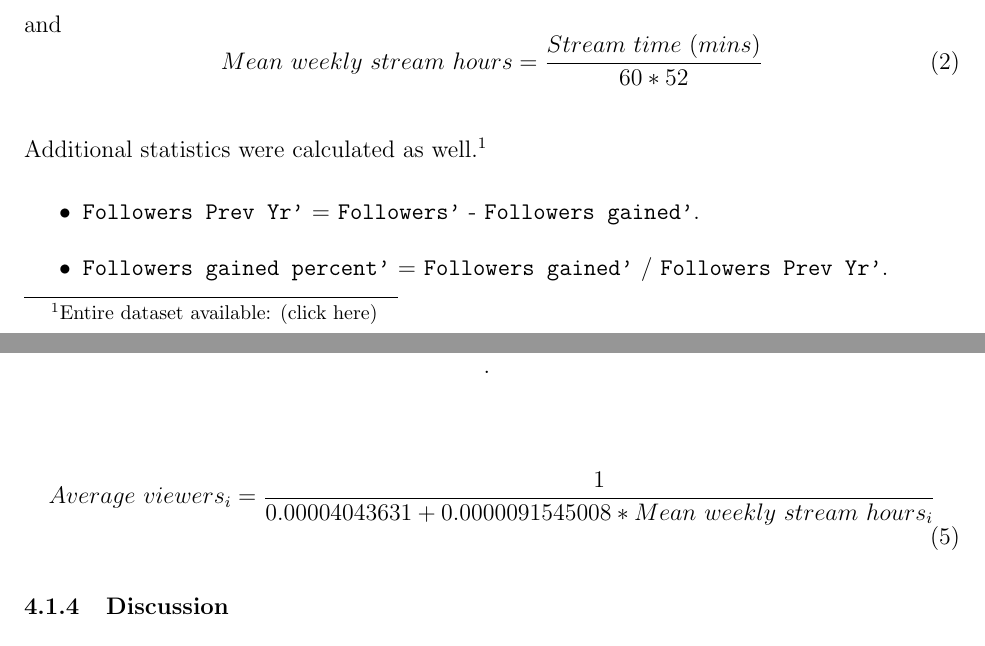
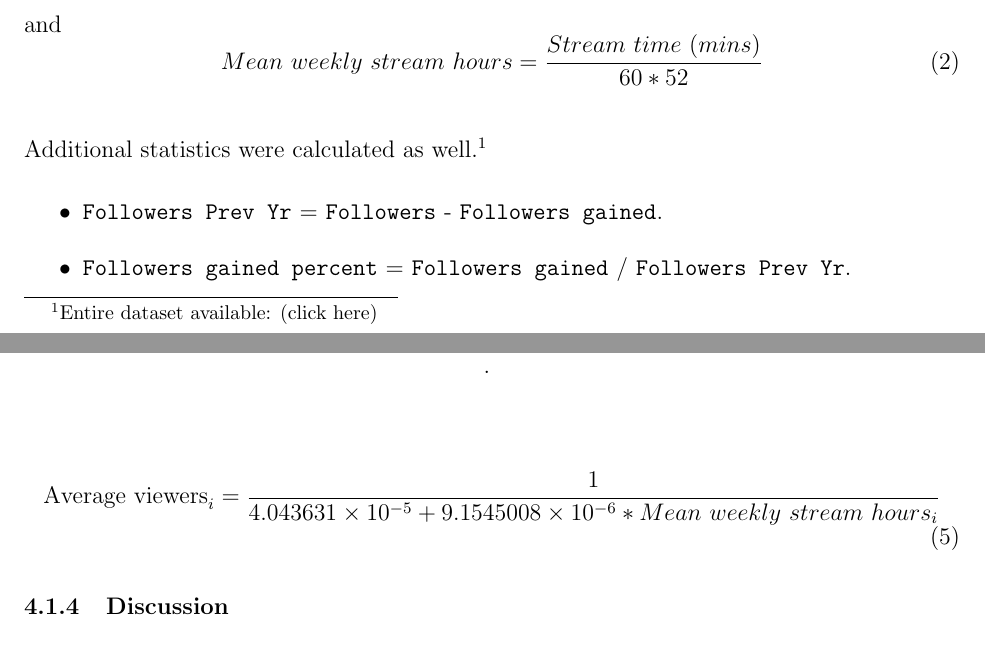
Before and after one commit to matthewacarson/Stat_Crunch_Competition, a LaTeX document (LaTeX_report/final_report.tex): two parts of pages 5 and 12 of 31, joined at a grey line, cut so that both start at the same text. Compiled offline with pdfLaTeX.

Commit message:
Light formatting changes
Added "pdfs" directory

```diff
--- a/LaTeX_report/final_report.tex
+++ b/LaTeX_report/final_report.tex
@@ -93,8 +93,8 @@ Mean\ weekly\ stream\ hours = \dfrac{Stream\ time\ (mins)}{60 \ast 52}
 Additional statistics were calculated as well.\footnote{Entire dataset available: \href{https://www.statcrunch.com/app/index.html?dataid=4597814&token=OTI3Z8\%2F0N6hSC1KVw9hTXmyjHLnuZvqCMyuxkgn1QRYPhIQfDVLUFClF3Y41ShOi4C\%2BMKL5\%2FHgpBTXKukjWOPGD4pN\%2FCkiobeyKouIjPB7LoPvHOTDN7wUNtPZQd2\%2BNjOwAtSMQl9aKQrbthjCSuuSihsliiTo0MvakPDYN0lwiE8N11ITBSTS9QJH9QgHEmO4ahoV6IkASuVdKosV\%2FJSQ\%3D\%3D}{(click here)}}
 
 \begin{itemize}
-	\item \texttt{Followers Prev Yr’} = \texttt{Followers’} - \texttt{Followers gained’}.
-	\item \texttt{Followers gained percent’} = \texttt{Followers gained’} / \texttt{Followers Prev Yr’}.
+	\item \texttt{Followers Prev Yr} = \texttt{Followers} - \texttt{Followers gained}.
+	\item \texttt{Followers gained percent} = \texttt{Followers gained} / \texttt{Followers Prev Yr}.
 \end{itemize}
 
 %%%%%%%%%%%%%%%%%%%%%%%%%%%%%
@@ -221,7 +221,7 @@ Figure \ref{fig:stream_time_reciprocal_avg_viewers} shows the relationship betwe
 \end{figure}
 
 \begin{equation}
-Average\ viewers_{i} = \dfrac{1}{0.00004043631 + 0.0000091545008 \ast Mean\ weekly\ stream\ hours_{i}} \label{eq:back_transformed_reciprocal_eq}
+\text{Average viewers}_i = \dfrac{1}{4.043631\times10^{-5} + 9.1545008\times10^{-6} \ast Mean\ weekly\ stream\ hours_{i}} \label{eq:back_transformed_reciprocal_eq}
 \end{equation}
 
 \subsubsection{Discussion}\
```
Also changed, not shown: LaTeX_report/pdfs/statcrunch_final_report.pdf (added), LaTeX_report/final_report.tex (6 more changed lines), 1 other file.
